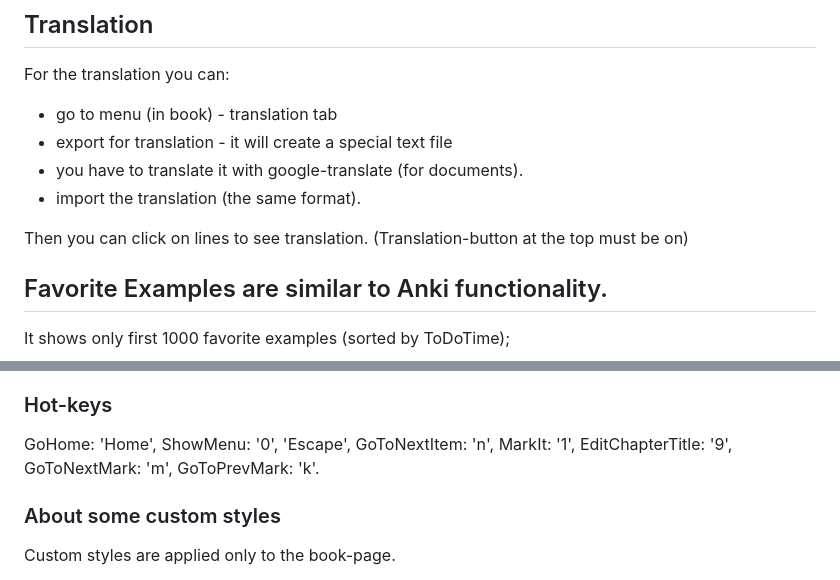
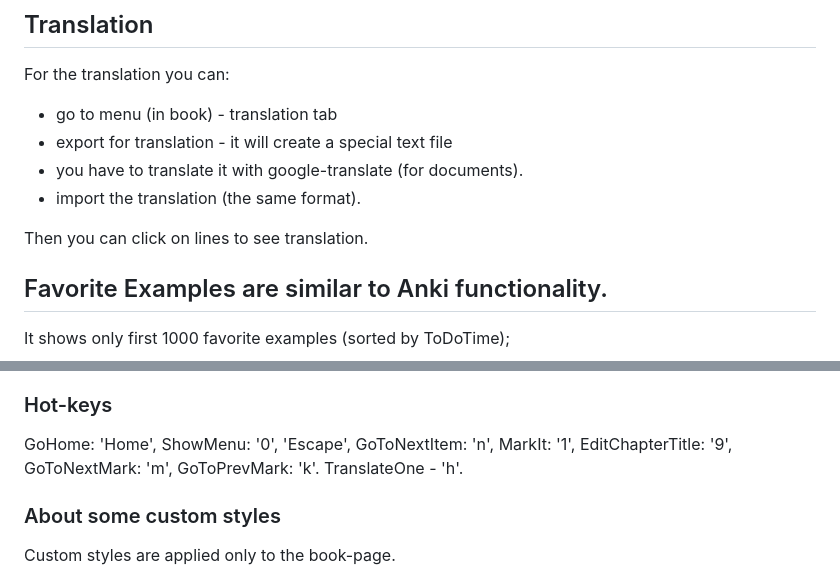
Before and after one commit to andrew2020wit/foreign-reader, a Markdown page: README.md, 2 parts joined by grey strips. Drawn GitHub-style.

Commit message:
TranslateOne - h key

```diff
--- a/README.md
+++ b/README.md
@@ -69,7 +69,6 @@ For the translation you can:
 - import the translation (the same format).
 
 Then you can click on lines to see translation.
-(Translation-button at the top must be on)
 
 ## Favorite Examples are similar to Anki functionality.
 
@@ -108,6 +107,7 @@ with [selection-search chrome-extension](https://chromewebstore.google.com/detai
 
 GoHome: 'Home', ShowMenu: '0', 'Escape', GoToNextItem: 'n', MarkIt: '1',
 EditChapterTitle: '9', GoToNextMark: 'm', GoToPrevMark: 'k'.
+TranslateOne - 'h'.
 
 ### About some custom styles
 
```
